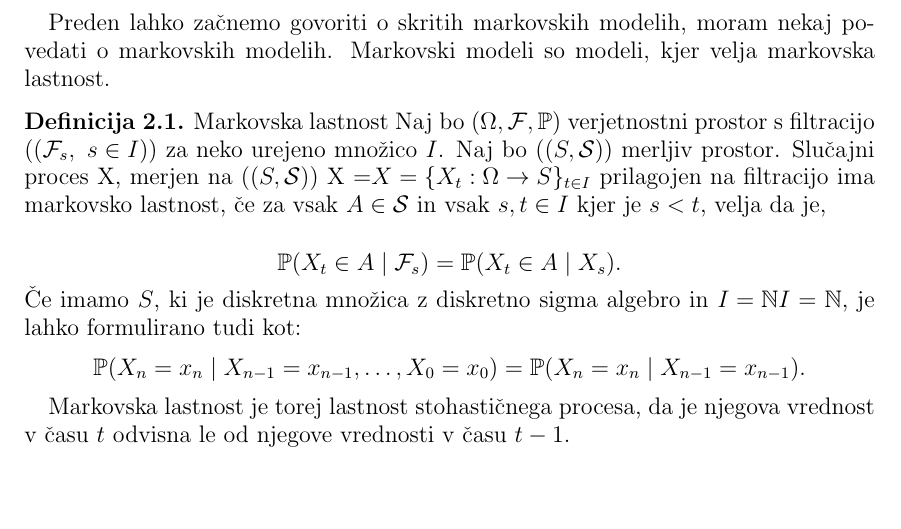
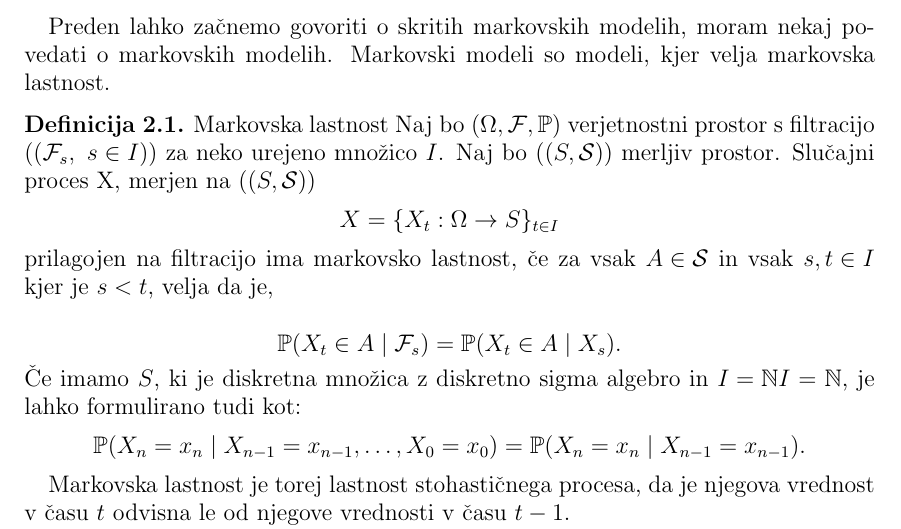
Before and after one commit to mpracek/Diploma, a LaTeX paper (dipl-sem-martin-pracek.tex): part of page 5 of 14, cut so that both start at the same text, the shorter picture padded with empty space. Compiled offline with pdfLaTeX; the source files are stored in an older character set and shown here as Unicode; a LaTeX package or settings file that is missing is left out.

Commit message:
txs auto checkin

```diff
--- a/dipl-sem-martin-pracek.tex
+++ b/dipl-sem-martin-pracek.tex
@@ -134,7 +134,7 @@
 Preden lahko začnemo govoriti o skritih markovskih modelih, moram nekaj povedati o markovskih modelih.
 Markovski modeli so modeli, kjer velja markovska lastnost.
 \definicija{Markovska lastnost}
-Naj bo ${\displaystyle (\Omega ,{\mathcal {F}},\mathbb {P} )}$ verjetnostni prostor s filtracijo $({\displaystyle ({\mathcal {F}}_{s},\ s\in I)})$ za neko urejeno množico ${\displaystyle I}$. Naj bo $({\displaystyle (S,{\mathcal {S}})})$ merljiv prostor. Slučajni proces X, merjen na $({\displaystyle (S,{\mathcal {S}})})$ X =${\displaystyle X=\{X_{t}:\Omega \to S\}_{t\in I}}$ prilagojen na filtracijo ima markovsko lastnost, če za vsak ${\displaystyle A\in {\mathcal {S}}}$ in vsak ${\displaystyle s,t\in I}$ kjer je ${\displaystyle s<t}$, velja da je,
+Naj bo ${\displaystyle (\Omega ,{\mathcal {F}},\mathbb {P} )}$ verjetnostni prostor s filtracijo $({\displaystyle ({\mathcal {F}}_{s},\ s\in I)})$ za neko urejeno množico ${\displaystyle I}$. Naj bo $({\displaystyle (S,{\mathcal {S}})})$ merljiv prostor. Slučajni proces X, merjen na $({\displaystyle (S,{\mathcal {S}})})$ $${\displaystyle X=\{X_{t}:\Omega \to S\}_{t\in I}}$$ prilagojen na filtracijo ima markovsko lastnost, če za vsak ${\displaystyle A\in {\mathcal {S}}}$ in vsak ${\displaystyle s,t\in I}$ kjer je ${\displaystyle s<t}$, velja da je,
 
 %homogena lastnost markova, krepka lastnost markova
 
```
